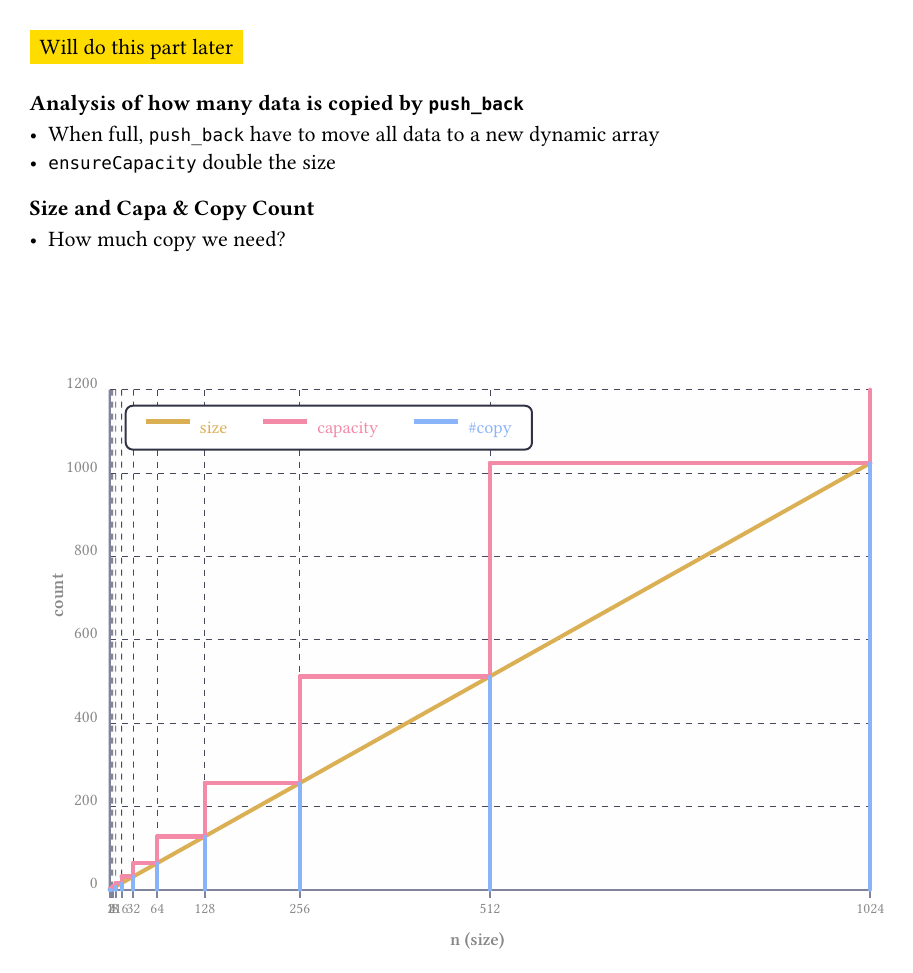
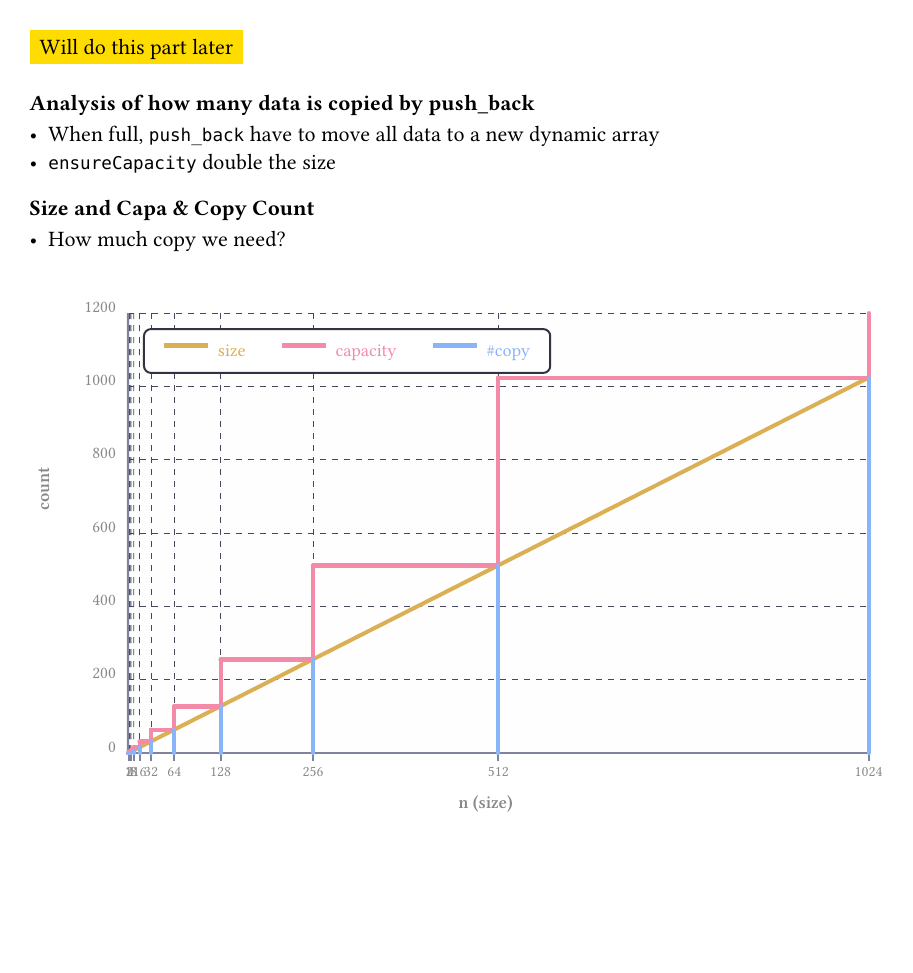
Before and after one commit to goldhand-c/data-structure-note, a Typst document (lec9.typ): page 10 of 10. Compiled offline with Typst 0.15.

Commit message:
Bug fixes

```diff
--- a/lec9.typ
+++ b/lec9.typ
@@ -529,7 +529,7 @@ void erase(iterator it) {
 
 #box(fill: yellow, inset: 5pt)[Will do this part later]
 
-=== Analysis of how many data is copied by `push_back`
+=== Analysis of how many data is copied by push_back
 - When full, `push_back` have to move all data to a new dynamic array
 - `ensureCapacity` double the size
 
@@ -542,10 +542,10 @@ void erase(iterator it) {
 - How much copy we need?
 
 // ── layout constants ──────────────────────────────────────────
-#let lm = 40pt    // left  margin inside page (room for y labels)
-#let rm = 90pt    // right margin
-#let tm = 180pt    // top   margin inside page (room for legend)
-#let bm = 0pt    // bottom margin (room for x labels)
+#let lm = 120pt    // left  margin inside page (room for y labels)
+#let rm = 20pt    // right margin
+#let tm = 20pt    // top   margin inside page (room for legend)
+#let bm = 190pt    // bottom margin (room for x labels)
 
 #let pw = 550.28pt - 20pt - 20pt - lm - rm   // plot width  ≈ 485pt
 #let ph = 480pt - 20pt - 30pt - tm - bm    // plot height ≈ 345pt
@@ -714,5 +715,6 @@ void erase(iterator it) {
       )
     ])
 
-  ] // end box
-] // end place
+  ], // end box
+  // ] // end place
+)
```
Also changed, not shown: datastruct.pdf, lec9.typ (7 more changed lines).
